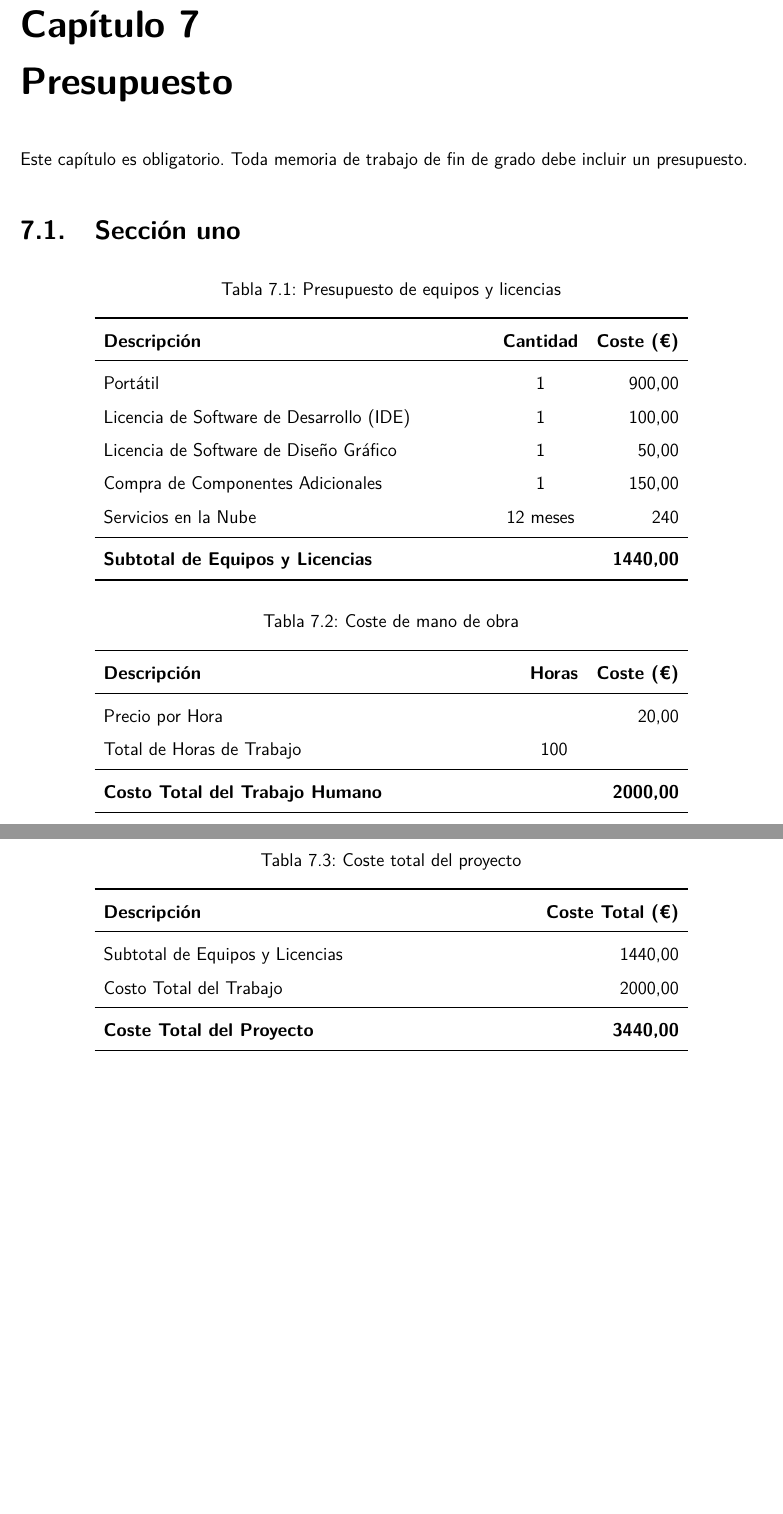
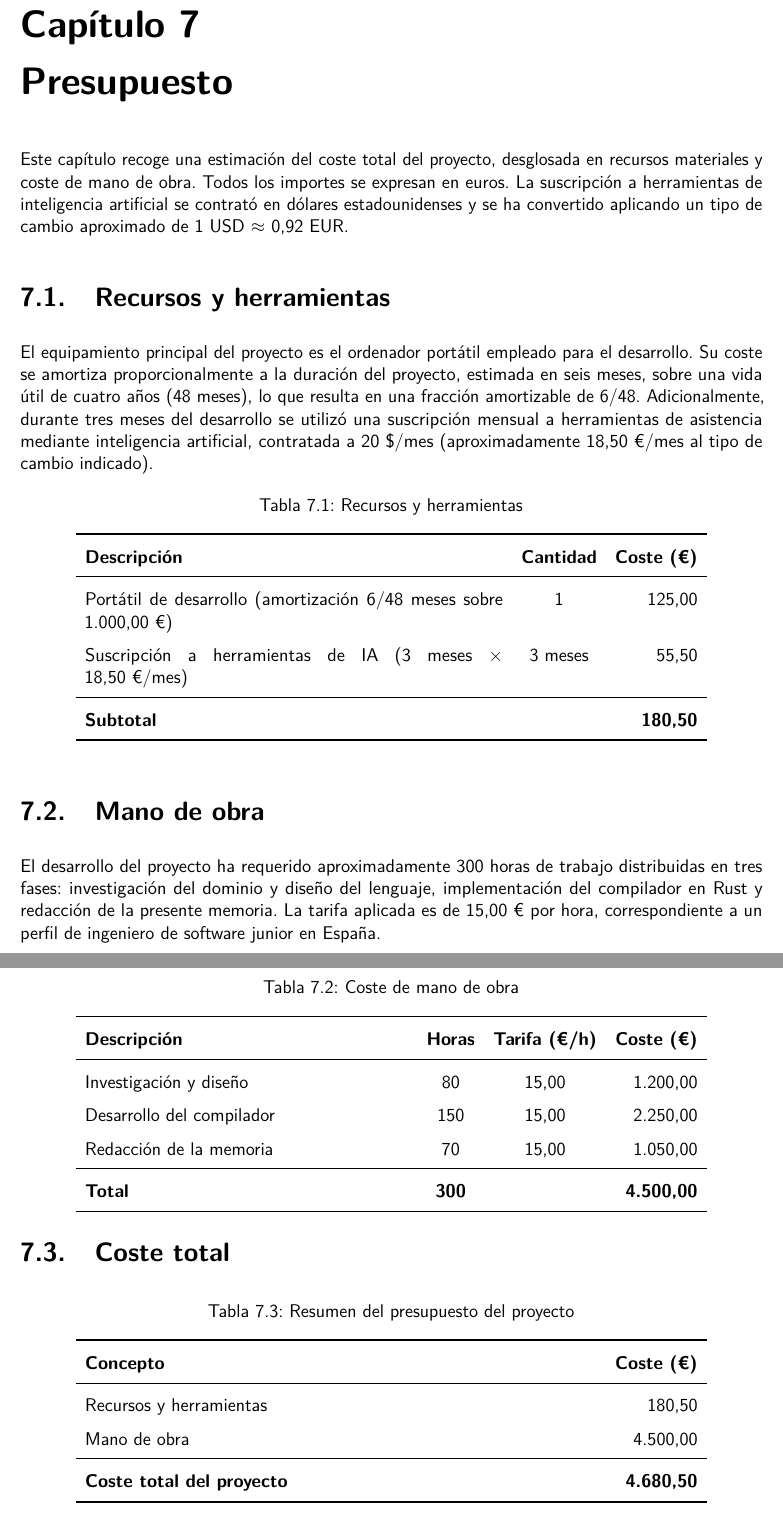
Before and after one commit to Guillex387/qalc, a LaTeX thesis (report/memtfg.tex, which reads report/09-presupuesto.tex): two parts of pages 46 and 47 of 52 before the commit and two parts of pages 47 and 48 of 53 after it, joined at a grey line, cut so that both start at the same text, the shorter picture padded with empty space. Compiled offline with pdfLaTeX.

Commit message:
Revise budget chapter to provide detailed cost estimation, including resources, labor, and total project costs

```diff
--- a/report/09-presupuesto.tex
+++ b/report/09-presupuesto.tex
@@ -1,55 +1,63 @@
 \chapter{Presupuesto}
 \label{ch:presupuesto}
 
-Este capítulo es obligatorio. Toda memoria de trabajo de fin de grado debe incluir un presupuesto.
+Este capítulo recoge una estimación del coste total del proyecto, desglosada en recursos materiales y coste de mano de obra. Todos los importes se expresan en euros. La suscripción a herramientas de inteligencia artificial se contrató en dólares estadounidenses y se ha convertido aplicando un tipo de cambio aproximado de 1~USD~$\approx$~0,92~EUR.
 
-\section{Sección uno}
+\section{Recursos y herramientas}
+
+El equipamiento principal del proyecto es el ordenador portátil empleado para el desarrollo. Su coste se amortiza proporcionalmente a la duración del proyecto, estimada en seis meses, sobre una vida útil de cuatro años (48 meses), lo que resulta en una fracción amortizable de 6/48. Adicionalmente, durante tres meses del desarrollo se utilizó una suscripción mensual a herramientas de asistencia mediante inteligencia artificial, contratada a 20~\$/mes (aproximadamente 18,50~€/mes al tipo de cambio indicado).
 
 \begin{table}[!ht]
 \centering
-\caption{Presupuesto de equipos y licencias}
-\begin{tabularx}{0.8\textwidth}{Xcr}
+\caption{Recursos y herramientas}
+\label{tbl:recursos}
+\begin{tabularx}{0.85\textwidth}{Xcr}
     \toprule
     \textbf{Descripción} & \textbf{Cantidad} & \textbf{Coste (€)} \\
     \midrule
-    Portátil & 1 & 900,00 \\
-    Licencia de Software de Desarrollo (IDE) & 1 & 100,00 \\
-    Licencia de Software de Diseño Gráfico & 1 & 50,00 \\
-    Compra de Componentes Adicionales & 1 & 150,00 \\
-    Servicios en la Nube & 12 meses & 240 \\
+    Portátil de desarrollo (amortización 6/48 meses sobre 1.000,00~€) & 1 & 125,00 \\
+    Suscripción a herramientas de IA (3 meses × 18,50~€/mes) & 3 meses & 55,50 \\
     \midrule
-    \textbf{Subtotal de Equipos y Licencias} & & \textbf{1440,00} \\
+    \textbf{Subtotal} & & \textbf{180,50} \\
     \bottomrule
 \end{tabularx}
 \end{table}
 
+\section{Mano de obra}
+
+El desarrollo del proyecto ha requerido aproximadamente 300 horas de trabajo distribuidas en tres fases: investigación del dominio y diseño del lenguaje, implementación del compilador en Rust y redacción de la presente memoria. La tarifa aplicada es de 15,00~€ por hora, correspondiente a un perfil de ingeniero de software junior en España.
+
 \begin{table}[!ht]
 \centering
 \caption{Coste de mano de obra}
-\begin{tabularx}{0.8\textwidth}{Xcr}
+\label{tbl:mano-de-obra}
+\begin{tabularx}{0.85\textwidth}{Xccr}
     \toprule
-    \textbf{Descripción} & \textbf{Horas} & \textbf{Coste (€)} \\
+    \textbf{Descripción} & \textbf{Horas} & \textbf{Tarifa (€/h)} & \textbf{Coste (€)} \\
     \midrule
-    Precio por Hora & & 20,00 \\
-    Total de Horas de Trabajo & 100 & \\
+    Investigación y diseño & 80 & 15,00 & 1.200,00 \\
+    Desarrollo del compilador & 150 & 15,00 & 2.250,00 \\
+    Redacción de la memoria & 70 & 15,00 & 1.050,00 \\
     \midrule
-    \textbf{Costo Total del Trabajo Humano} & & \textbf{2000,00} \\
+    \textbf{Total} & \textbf{300} & & \textbf{4.500,00} \\
     \bottomrule
 \end{tabularx}
 \end{table}
 
+\section{Coste total}
+
 \begin{table}[!ht]
 \centering
-\caption{Coste total del proyecto}
+\caption{Resumen del presupuesto del proyecto}
 \label{tbl:presupuesto}
-\begin{tabularx}{0,8\textwidth}{Xr}
+\begin{tabularx}{0.85\textwidth}{Xr}
     \toprule
-    \textbf{Descripción} & \textbf{Coste Total (€)} \\
+    \textbf{Concepto} & \textbf{Coste (€)} \\
     \midrule
-    Subtotal de Equipos y Licencias & 1440,00 \\
-    Costo Total del Trabajo & 2000,00 \\
+    Recursos y herramientas & 180,50 \\
+    Mano de obra & 4.500,00 \\
     \midrule
-    \textbf{Coste Total del Proyecto} & \textbf{3440,00} \\
+    \textbf{Coste total del proyecto} & \textbf{4.680,50} \\
     \bottomrule
 \end{tabularx}
 \end{table}
```
